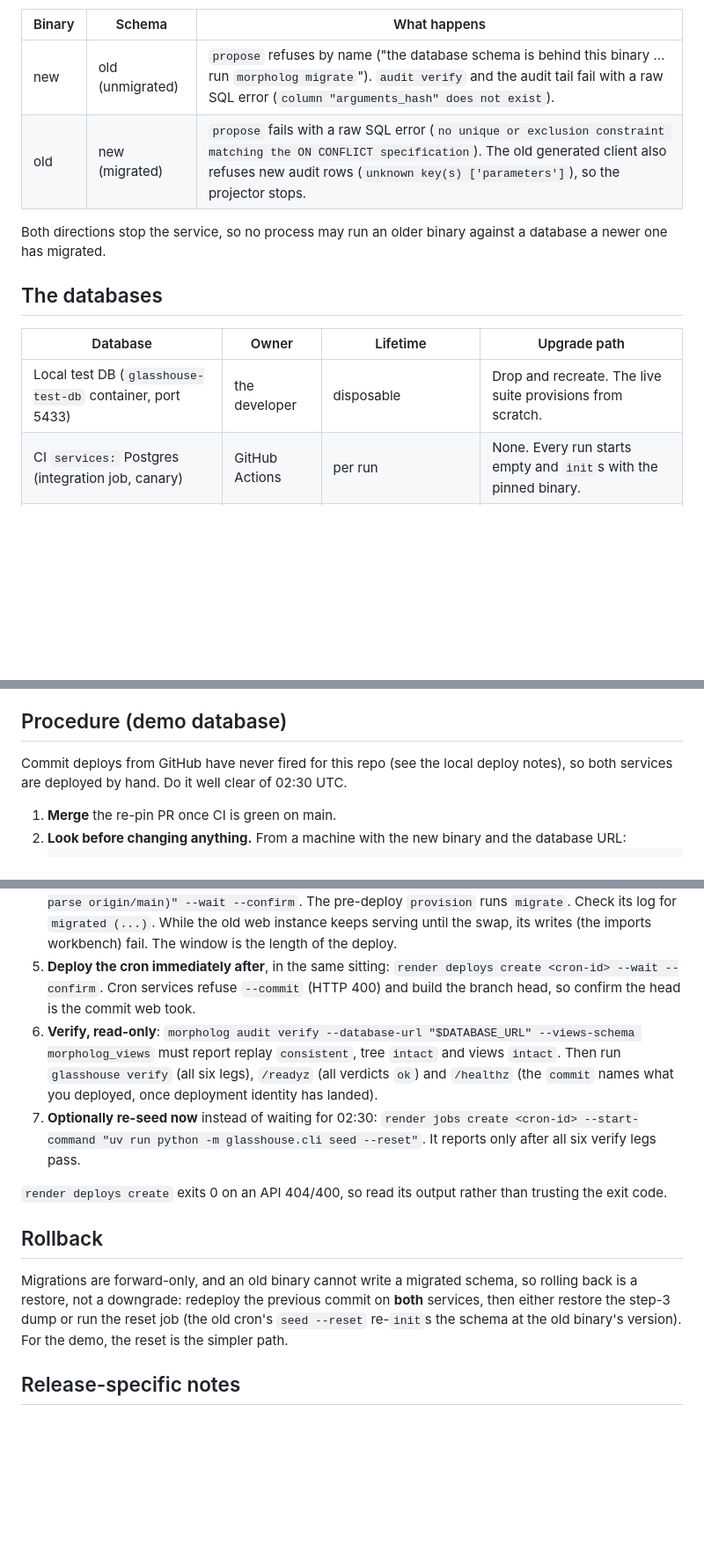
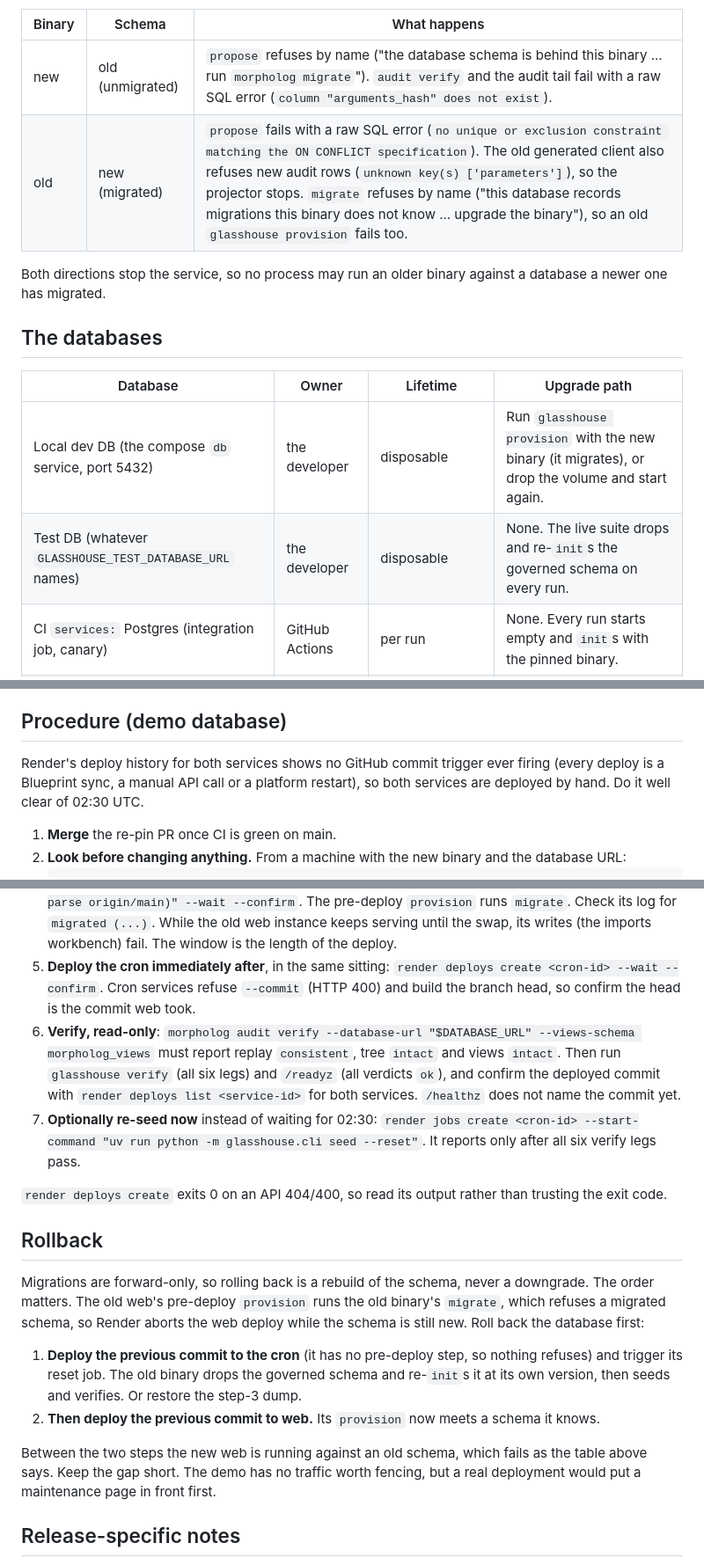
Before and after one commit to jordan-dimov/glasshouse, a Markdown page: docs/operations/upgrading-morpholog.md, 3 parts joined by grey strips. Shown at 88% size. GitHub-like rendering; blank space fills up the shorter version.

Commit message:
Runbook review fixes: rollback rebuilds the schema through the cron before the web redeploy (the old binary's migrate refuses a migrated schema by name, so the old web's pre-deploy would abort), the local databases named as they actually are, deploy identity checked through Render rather than a /healthz field that has not landed, and no pointer to untracked notes

```diff
--- a/docs/operations/upgrading-morpholog.md
+++ b/docs/operations/upgrading-morpholog.md
@@ -9,7 +9,7 @@ How a new morpholog release reaches each database Glasshouse uses. The code half
 | Binary | Schema | What happens |
 |---|---|---|
 | new | old (unmigrated) | `propose` refuses by name ("the database schema is behind this binary ... run `morpholog migrate`"). `audit verify` and the audit tail fail with a raw SQL error (`column "arguments_hash" does not exist`). |
-| old | new (migrated) | `propose` fails with a raw SQL error (`no unique or exclusion constraint matching the ON CONFLICT specification`). The old generated client also refuses new audit rows (`unknown key(s) ['parameters']`), so the projector stops. |
+| old | new (migrated) | `propose` fails with a raw SQL error (`no unique or exclusion constraint matching the ON CONFLICT specification`). The old generated client also refuses new audit rows (`unknown key(s) ['parameters']`), so the projector stops. `migrate` refuses by name ("this database records migrations this binary does not know ... upgrade the binary"), so an old `glasshouse provision` fails too. |
 
 Both directions stop the service, so no process may run an older binary against a database a newer one has migrated.
 
@@ -17,7 +17,8 @@ Both directions stop the service, so no process may run an older binary against
 
 | Database | Owner | Lifetime | Upgrade path |
 |---|---|---|---|
-| Local test DB (`glasshouse-test-db` container, port 5433) | the developer | disposable | Drop and recreate. The live suite provisions from scratch. |
+| Local dev DB (the compose `db` service, port 5432) | the developer | disposable | Run `glasshouse provision` with the new binary (it migrates), or drop the volume and start again. |
+| Test DB (whatever `GLASSHOUSE_TEST_DATABASE_URL` names) | the developer | disposable | None. The live suite drops and re-`init`s the governed schema on every run. |
 | CI `services:` Postgres (integration job, canary) | GitHub Actions | per run | None. Every run starts empty and `init`s with the pinned binary. |
 | Render `glasshouse-db` (demo) | the maintainer | persistent, rebuilt nightly by `seed --reset` | The procedure below. **Ask before touching it.** |
 
@@ -25,7 +26,7 @@ The Render database is written by two services from the **same image**: `glassho
 
 ## Procedure (demo database)
 
-Commit deploys from GitHub have never fired for this repo (see the local deploy notes), so both services are deployed by hand. Do it well clear of 02:30 UTC.
+Render's deploy history for both services shows no GitHub commit trigger ever firing (every deploy is a Blueprint sync, a manual API call or a platform restart), so both services are deployed by hand. Do it well clear of 02:30 UTC.
 
 1. **Merge** the re-pin PR once CI is green on main.
 2. **Look before changing anything.** From a machine with the new binary and the database URL:
@@ -35,14 +36,19 @@ Commit deploys from GitHub have never fired for this repo (see the local deploy
 3. **Back up.** The demo is rebuilt nightly, so the backup protects the rehearsal, not irreplaceable data. Take one anyway: `pg_dump -Fc "$DATABASE_URL" > demo-$(date -u +%F).dump`. Render's own point-in-time backups depend on the plan and are not relied on here.
 4. **Deploy web**, pinned to the exact commit: `render deploys create <web-id> --commit "$(git rev-parse origin/main)" --wait --confirm`. The pre-deploy `provision` runs `migrate`. Check its log for `migrated (...)`. While the old web instance keeps serving until the swap, its writes (the imports workbench) fail. The window is the length of the deploy.
 5. **Deploy the cron immediately after**, in the same sitting: `render deploys create <cron-id> --wait --confirm`. Cron services refuse `--commit` (HTTP 400) and build the branch head, so confirm the head is the commit web took.
-6. **Verify, read-only**: `morpholog audit verify --database-url "$DATABASE_URL" --views-schema morpholog_views` must report replay `consistent`, tree `intact` and views `intact`. Then run `glasshouse verify` (all six legs), `/readyz` (all verdicts `ok`) and `/healthz` (the `commit` names what you deployed, once deployment identity has landed).
+6. **Verify, read-only**: `morpholog audit verify --database-url "$DATABASE_URL" --views-schema morpholog_views` must report replay `consistent`, tree `intact` and views `intact`. Then run `glasshouse verify` (all six legs) and `/readyz` (all verdicts `ok`), and confirm the deployed commit with `render deploys list <service-id>` for both services. `/healthz` does not name the commit yet.
 7. **Optionally re-seed now** instead of waiting for 02:30: `render jobs create <cron-id> --start-command "uv run python -m glasshouse.cli seed --reset"`. It reports only after all six verify legs pass.
 
 `render deploys create` exits 0 on an API 404/400, so read its output rather than trusting the exit code.
 
 ## Rollback
 
-Migrations are forward-only, and an old binary cannot write a migrated schema, so rolling back is a restore, not a downgrade: redeploy the previous commit on **both** services, then either restore the step-3 dump or run the reset job (the old cron's `seed --reset` re-`init`s the schema at the old binary's version). For the demo, the reset is the simpler path.
+Migrations are forward-only, so rolling back is a rebuild of the schema, never a downgrade. The order matters. The old web's pre-deploy `provision` runs the old binary's `migrate`, which refuses a migrated schema, so Render aborts the web deploy while the schema is still new. Roll back the database first:
+
+1. **Deploy the previous commit to the cron** (it has no pre-deploy step, so nothing refuses) and trigger its reset job. The old binary drops the governed schema and re-`init`s it at its own version, then seeds and verifies. Or restore the step-3 dump.
+2. **Then deploy the previous commit to web.** Its `provision` now meets a schema it knows.
+
+Between the two steps the new web is running against an old schema, which fails as the table above says. Keep the gap short. The demo has no traffic worth fencing, but a real deployment would put a maintenance page in front first.
 
 ## Release-specific notes
 
```
